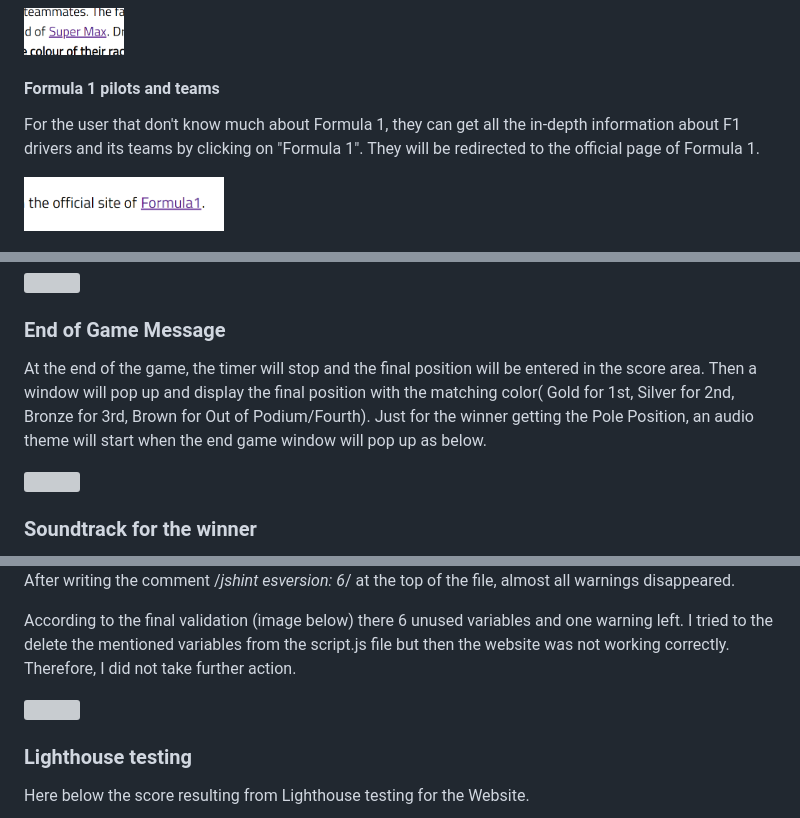
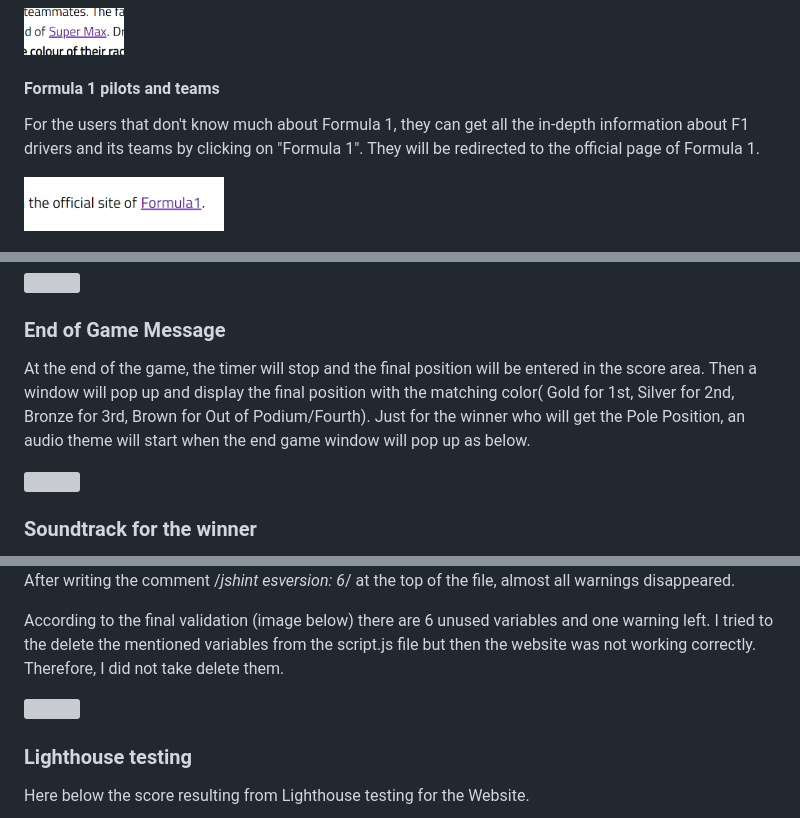
Before and after one commit to aedoardo1990/2nd_Project, a Markdown page: README.md, 3 parts joined by grey strips. GitHub-like rendering; grey boxes are pictures that could not be loaded.

```diff
--- a/README.md
+++ b/README.md
@@ -156,7 +156,7 @@ If you are curios to know more about the origin of his nick name, click <a href=
 
 #### Formula 1 pilots and teams
 
-For the user that don't know much about Formula 1, they can get all the in-depth information about F1 drivers and its teams by clicking on "Formula 1". They will be redirected to the official page of Formula 1.
+For the users that don't know much about Formula 1, they can get all the in-depth information about F1 drivers and its teams by clicking on "Formula 1". They will be redirected to the official page of Formula 1.
 
 <img src="./assets/images/readme-images/link-formula1-site.png" width="200" height="50">
 
@@ -212,7 +211,7 @@ This is the main feature of the site. It consists of 12 cards (6 pairs), which a
 ### End of Game Message
 
 At the end of the game, the timer will stop and the final position will be entered in the score area.
-Then a window will pop up and display the final position with the matching color( Gold for 1st, Silver for 2nd, Bronze for 3rd, Brown for Out of Podium/Fourth). Just for the winner getting the Pole Position, an audio theme will start when the end game window will pop up as below.
+Then a window will pop up and display the final position with the matching color( Gold for 1st, Silver for 2nd, Bronze for 3rd, Brown for Out of Podium/Fourth). Just for the winner who will get the Pole Position, an audio theme will start when the end game window will pop up as below.
 
 <img src="./assets/images/readme-images/1st-pole-window.png" width="575" height="250">
 
@@ -284,10 +283,9 @@ When I first tried to validate the JS code, there were many of the following err
 
 After writing the comment /*jshint esversion: 6*/ at the top of the file, almost all warnings disappeared.
 
-According to the final validation (image below) there 6 unused variables and one warning left. I tried to the delete the mentioned variables from the script.js file but then the website was not working correctly. Therefore, I did not take further action.
+According to the final validation (image below) there are 6 unused variables and one warning left. I tried to the delete the mentioned variables from the script.js file but then the website was not working correctly. Therefore, I did not take delete them.
 
 <img src="./assets/images/readme-images/jshint-validator.png" width="575" height="280">
-
 
 ### Lighthouse testing
 
```
Also changed, not shown: other parts of README.md (+17 -18 lines).
